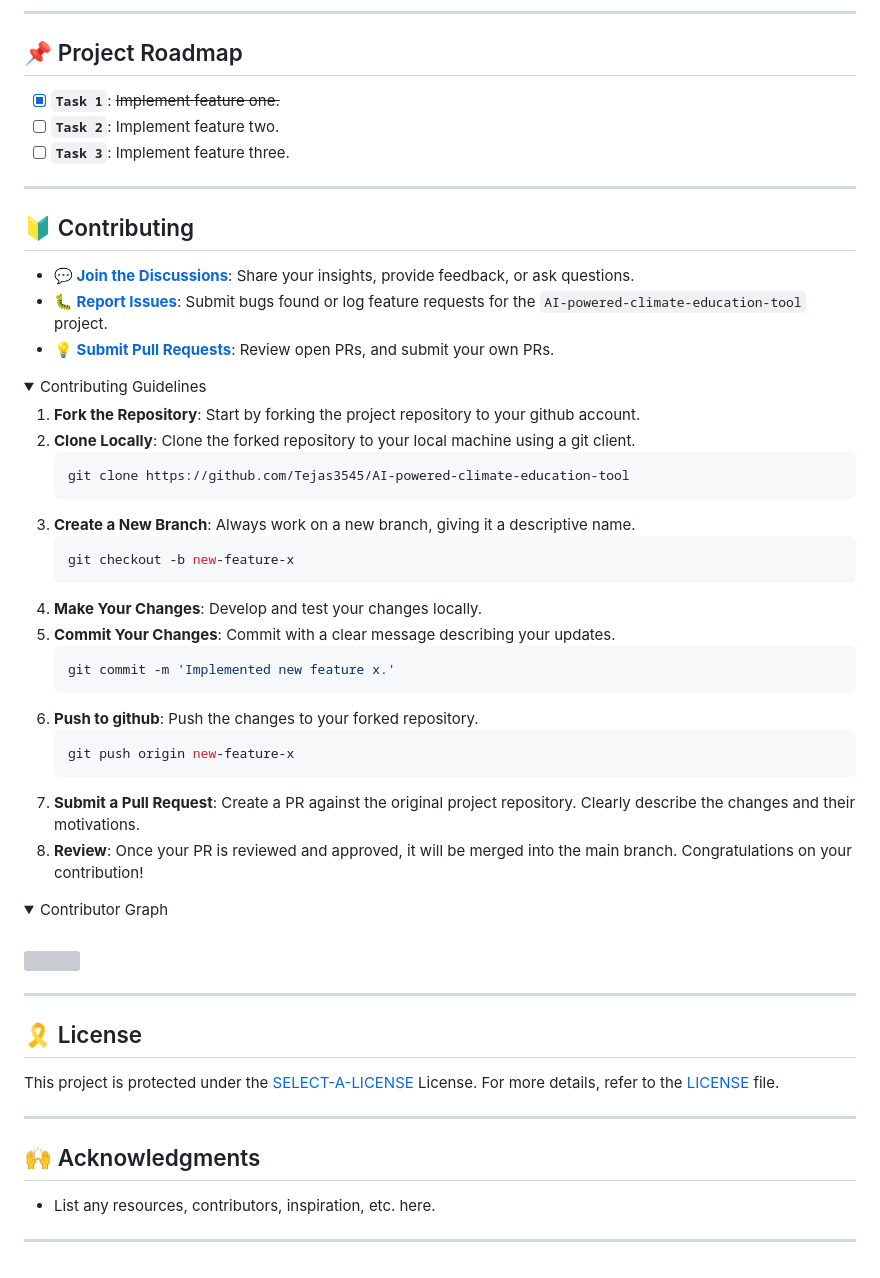
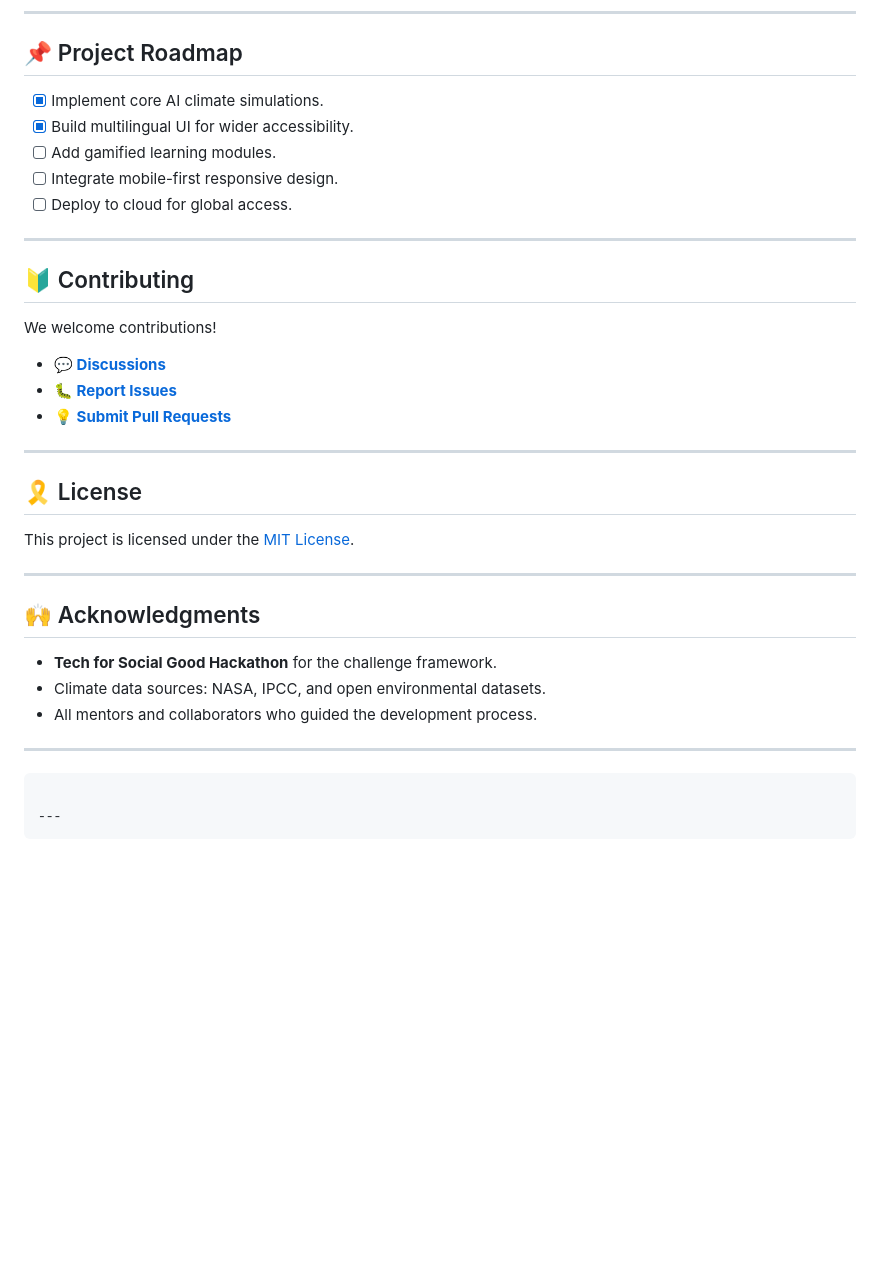
Before and after one commit to Tejas3545/AI-powered-climate-education-tool, a Markdown page: README.md, the part around one of its changes. GitHub-like rendering; folded sections open; blank space fills up the shorter version; grey boxes are pictures that could not be loaded.

````diff
--- a/README.md
+++ b/README.md
@@ -232,62 +137,38 @@ echo 'INSERT-TEST-COMMAND-HERE'
 ## 📌 Project Roadmap
 
-- [X] **`Task 1`**: <strike>Implement feature one.</strike>
-- [ ] **`Task 2`**: Implement feature two.
-- [ ] **`Task 3`**: Implement feature three.
+* [x] Implement core AI climate simulations.
+* [x] Build multilingual UI for wider accessibility.
+* [ ] Add gamified learning modules.
+* [ ] Integrate mobile-first responsive design.
+* [ ] Deploy to cloud for global access.
 
 ---
 
 ## 🔰 Contributing
 
-- **💬 [Join the Discussions](https://github.com/Tejas3545/AI-powered-climate-education-tool/discussions)**: Share your insights, provide feedback, or ask questions.
-- **🐛 [Report Issues](https://github.com/Tejas3545/AI-powered-climate-education-tool/issues)**: Submit bugs found or log feature requests for the `AI-powered-climate-education-tool` project.
-- **💡 [Submit Pull Requests](https://github.com/Tejas3545/AI-powered-climate-education-tool/blob/main/CONTRIBUTING.md)**: Review open PRs, and submit your own PRs.
+We welcome contributions!
 
-<details closed>
-<summary>Contributing Guidelines</summary>
-
-1. **Fork the Repository**: Start by forking the project repository to your github account.
-2. **Clone Locally**: Clone the forked repository to your local machine using a git client.
-   ```sh
-   git clone https://github.com/Tejas3545/AI-powered-climate-education-tool
-   ```
-3. **Create a New Branch**: Always work on a new branch, giving it a descriptive name.
-   ```sh
-   git checkout -b new-feature-x
-   ```
-4. **Make Your Changes**: Develop and test your changes locally.
-5. **Commit Your Changes**: Commit with a clear message describing your updates.
-   ```sh
-   git commit -m 'Implemented new feature x.'
-   ```
-6. **Push to github**: Push the changes to your forked repository.
-   ```sh
-   git push origin new-feature-x
-   ```
-7. **Submit a Pull Request**: Create a PR against the original project repository. Clearly describe the changes and their motivations.
-8. **Review**: Once your PR is reviewed and approved, it will be merged into the main branch. Congratulations on your contribution!
-</details>
-
-<details closed>
-<summary>Contributor Graph</summary>
-<br>
-<p align="left">
-   <a href="https://github.com{/Tejas3545/AI-powered-climate-education-tool/}graphs/contributors">
-      <img src="https://contrib.rocks/image?repo=Tejas3545/AI-powered-climate-education-tool">
-   </a>
-</p>
-</details>
+* **💬 [Discussions](https://github.com/Tejas3545/AI-powered-climate-education-tool/discussions)**
+* **🐛 [Report Issues](https://github.com/Tejas3545/AI-powered-climate-education-tool/issues)**
+* **💡 [Submit Pull Requests](https://github.com/Tejas3545/AI-powered-climate-education-tool/pulls)**
 
 ---
 
 ## 🎗 License
 
-This project is protected under the [SELECT-A-LICENSE](https://choosealicense.com/licenses) License. For more details, refer to the [LICENSE](https://choosealicense.com/licenses/) file.
+This project is licensed under the [MIT License](LICENSE).
 
 ---
 
 ## 🙌 Acknowledgments
 
-- List any resources, contributors, inspiration, etc. here.
+* **Tech for Social Good Hackathon** for the challenge framework.
+* Climate data sources: NASA, IPCC, and open environmental datasets.
+* All mentors and collaborators who guided the development process.
 
 ---
+
+```
+
+---
+```
````
Also changed, not shown: other parts of README.md (+58 -153 lines).
